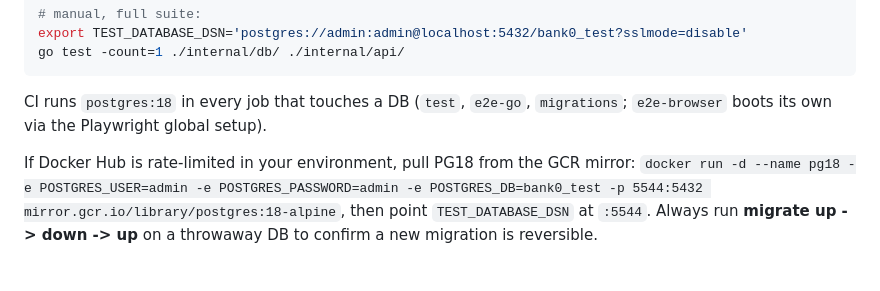
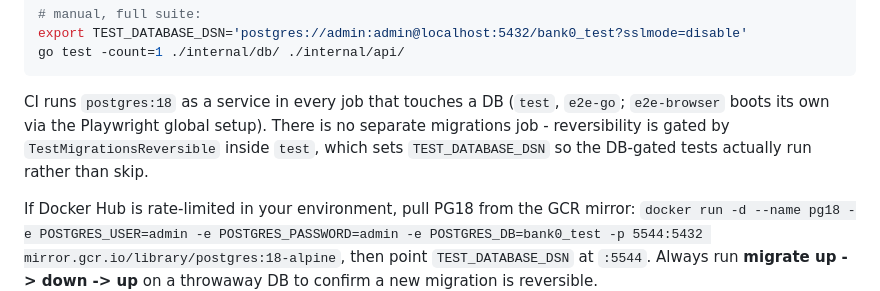
Before and after one commit to minhtt159/bank0, a Markdown page: CLAUDE.md, the part around the change. Rendered like a GitHub page; blank space fills up the shorter version.

Commit message:
docs: drop the CI migrations job that does not exist (#131)
CLAUDE.md listed `migrations` among the jobs running postgres:18. There is no
such job in ci.yml, which reads as if migration reversibility had its own gate
when it does not.

It is gated — by TestMigrationsReversible inside `test`, which sets
TEST_DATABASE_DSN so the DB-gated tests run rather than skip. Say that instead,
since the skip-unless-DSN behaviour is the part someone would otherwise have to
go and check.

Co-authored-by: Claude Opus 5 <noreply@anthropic.com>

````diff
--- a/CLAUDE.md
+++ b/CLAUDE.md
@@ -103,8 +103,11 @@ export TEST_DATABASE_DSN='postgres://admin:admin@localhost:5432/bank0_test?sslmo
 go test -count=1 ./internal/db/ ./internal/api/
 ```
 
-CI runs `postgres:18` in every job that touches a DB (`test`, `e2e-go`,
-`migrations`; `e2e-browser` boots its own via the Playwright global setup).
+CI runs `postgres:18` as a service in every job that touches a DB (`test`,
+`e2e-go`; `e2e-browser` boots its own via the Playwright global setup). There is
+no separate migrations job - reversibility is gated by `TestMigrationsReversible`
+inside `test`, which sets `TEST_DATABASE_DSN` so the DB-gated tests actually run
+rather than skip.
 
 If Docker Hub is rate-limited in your environment, pull PG18 from the GCR mirror:
 `docker run -d --name pg18 -e POSTGRES_USER=admin -e POSTGRES_PASSWORD=admin -e POSTGRES_DB=bank0_test -p 5544:5432 mirror.gcr.io/library/postgres:18-alpine`,
````
